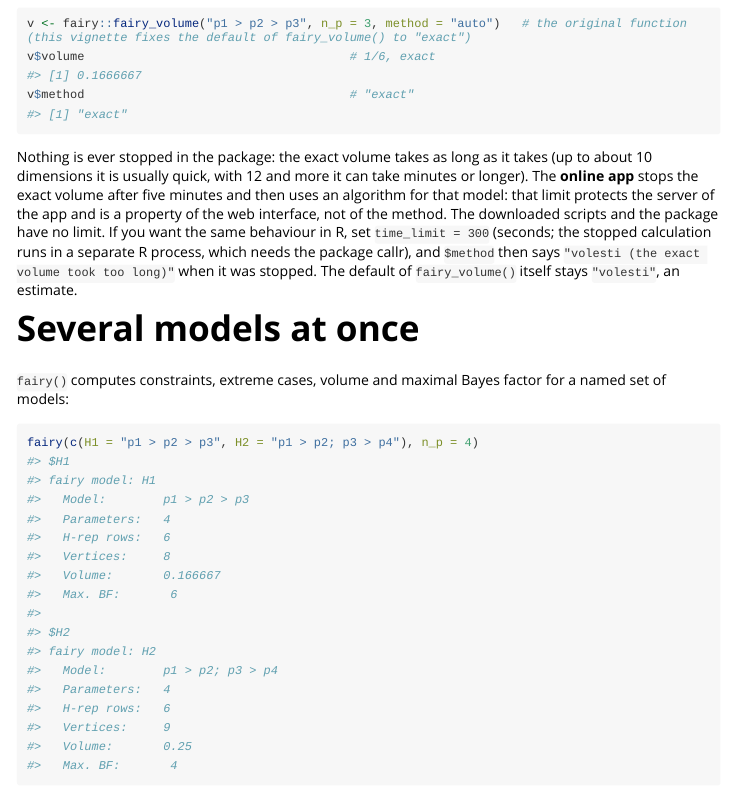
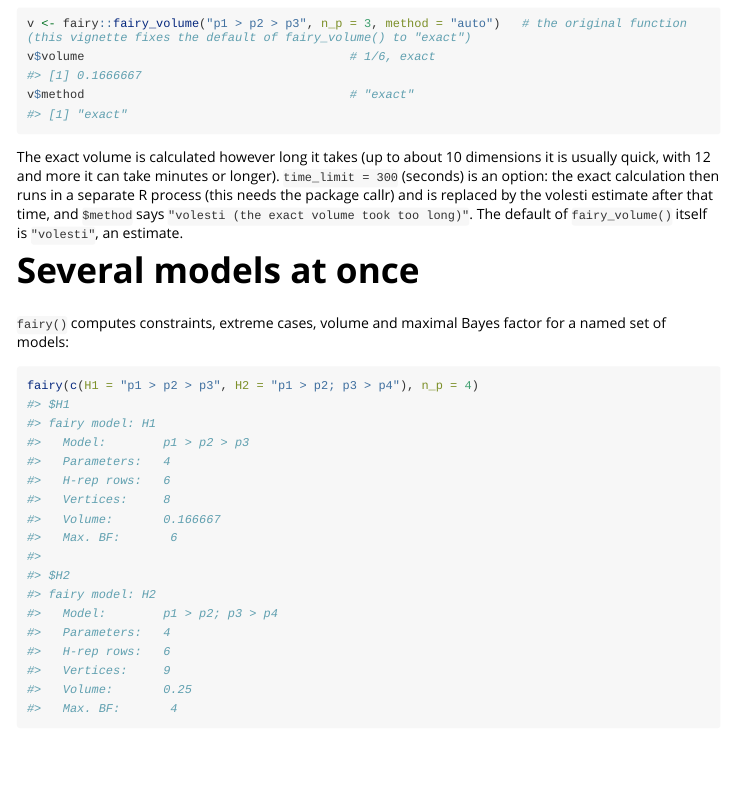
Before and after one commit to marc-jekel/fairy, an R Markdown document (pkg/vignettes/fairy.Rmd): the page in a window 1100 px wide, from 3100 px down. The pictures show the output file pkg/doc/fairy.html that the author committed with the source, opened offline; long lines of code are wrapped.

Commit message:
Package docs: say what the package does (exact first with method = auto, optional time_limit), not what it does not do
Co-Authored-By: Claude Sonnet 5.5 <noreply@anthropic.com>

````diff
--- a/pkg/vignettes/fairy.Rmd
+++ b/pkg/vignettes/fairy.Rmd
@@ -131,12 +131,10 @@ v$volume                                     # 1/6, exact
 v$method                                     # "exact"
 ```
 
-Nothing is ever stopped in the package: the exact volume takes as long as it takes (up to about 10 dimensions it is usually quick,
-with 12 and more it can take minutes or longer). The **online app** stops the exact volume after five minutes and then uses an algorithm
-for that model: that limit protects the server of the app and is a property of the web interface, not of the method. The downloaded
-scripts and the package have no limit. If you want the same behaviour in R, set `time_limit = 300` (seconds; the stopped calculation runs in a
-separate R process, which needs the package callr), and `$method` then says `"volesti (the exact volume took too long)"` when it was stopped.
-The default of `fairy_volume()` itself stays `"volesti"`, an estimate.
+The exact volume is calculated however long it takes (up to about 10 dimensions it is usually quick, with 12 and more it can take minutes or
+longer). `time_limit = 300` (seconds) is an option: the exact calculation then runs in a separate R process (this needs the package callr) and
+is replaced by the volesti estimate after that time, and `$method` says `"volesti (the exact volume took too long)"`. The default of
+`fairy_volume()` itself is `"volesti"`, an estimate.
 
 # Several models at once
 
````
Also changed, not shown: pkg/NEWS.md (+2 -4 lines), pkg/R/geometry.R (+3 -4 lines), pkg/README.md, pkg/doc/fairy.html, pkg/doc/fairy.pdf, 3 other files.
